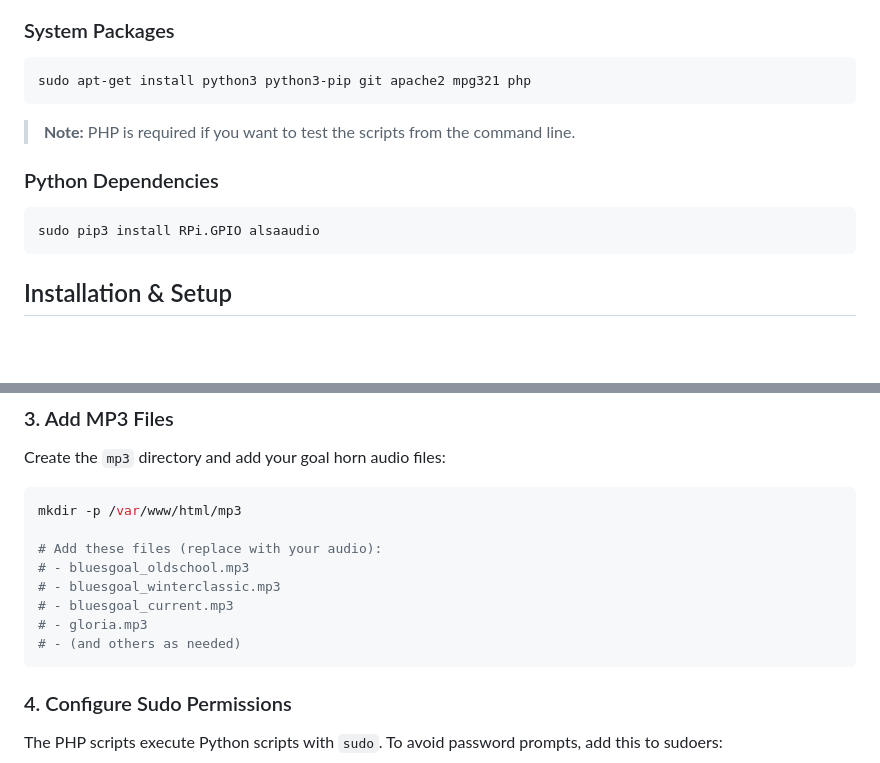
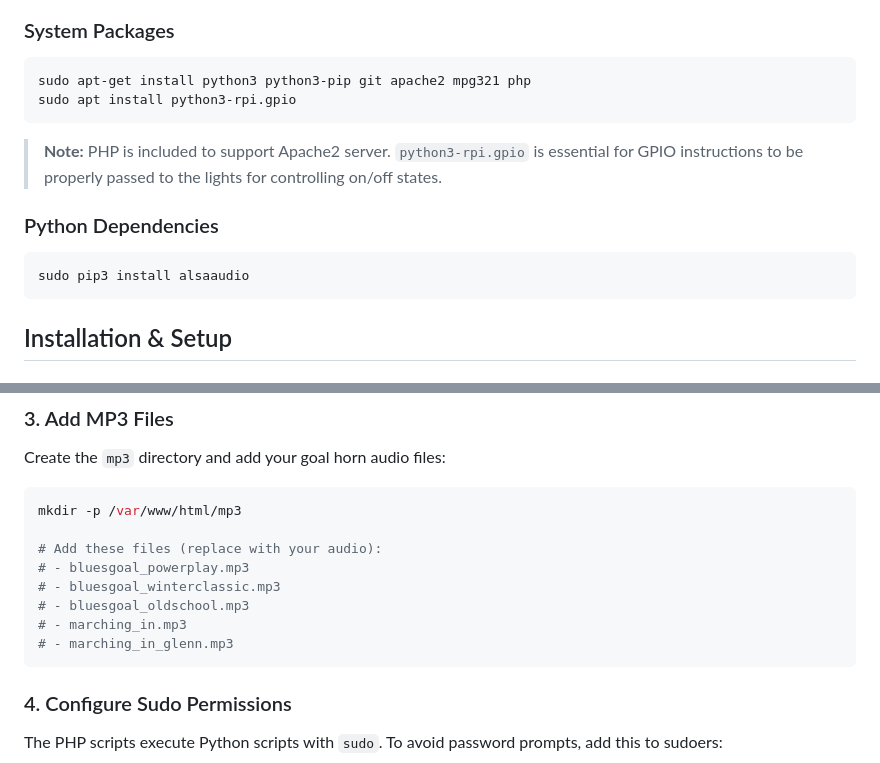
Before and after one commit to jpk300/bluesgoal, a Markdown page: README.md, 2 parts joined by grey strips. Rendered like a GitHub page; blank space fills up the shorter version.

````diff
--- a/README.md
+++ b/README.md
@@ -38,14 +35,15 @@ This application is a Python web app deployed on Apache2 that provides an intuit
 
 ```bash
 sudo apt-get install python3 python3-pip git apache2 mpg321 php
+sudo apt install python3-rpi.gpio
 ```
 
-> **Note:** PHP is required if you want to test the scripts from the command line.
+> **Note:** PHP is included to support Apache2 server. `python3-rpi.gpio` is essential for GPIO instructions to be properly passed to the lights for controlling on/off states.
 
 ### Python Dependencies
 
 ```bash
-sudo pip3 install RPi.GPIO alsaaudio
+sudo pip3 install alsaaudio
 ```
 
 ## Installation & Setup
@@ -82,11 +80,11 @@ Create the `mp3` directory and add your goal horn audio files:
 mkdir -p /var/www/html/mp3
 
 # Add these files (replace with your audio):
+# - bluesgoal_powerplay.mp3
+# - bluesgoal_winterclassic.mp3
 # - bluesgoal_oldschool.mp3
-# - bluesgoal_winterclassic.mp3
-# - bluesgoal_current.mp3
-# - gloria.mp3
-# - (and others as needed)
+# - marching_in.mp3
+# - marching_in_glenn.mp3
 ```
 
 ### 4. Configure Sudo Permissions
````
Also changed, not shown: other parts of README.md (+53 -16 lines).
